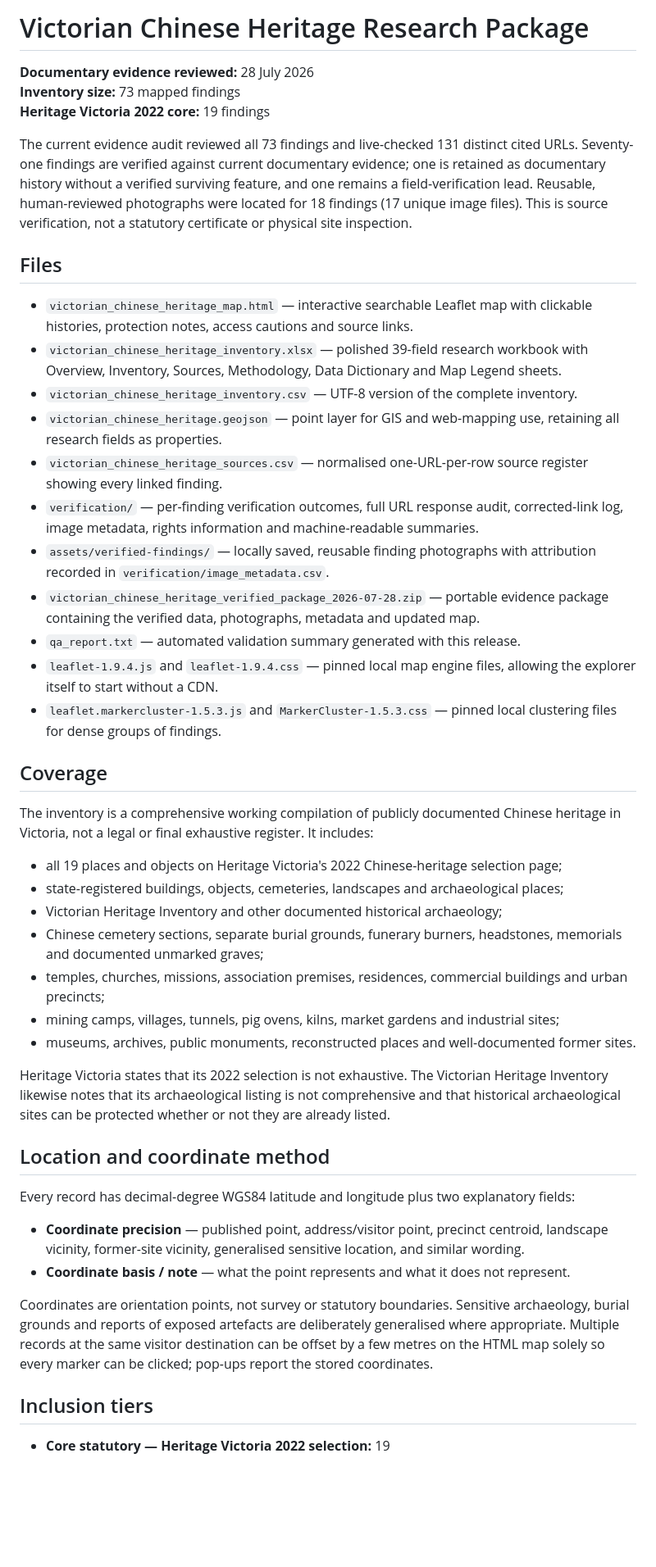
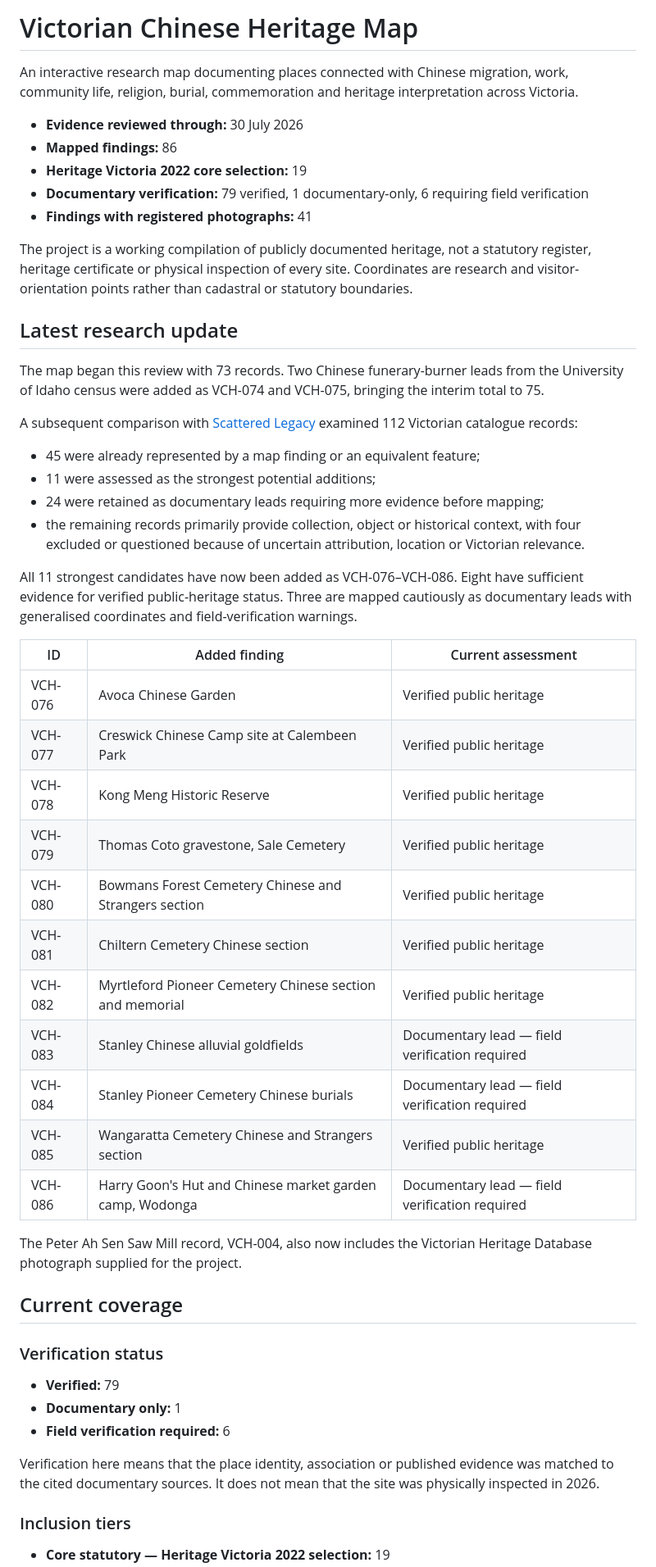
Before and after one commit to saturnjay/victorian_chinese_heritage, a Markdown page: README.md, the part around one of its changes. Shown at 82% size. Drawn GitHub-style; blank space fills up the shorter version.

```diff
--- a/README.md
+++ b/README.md
@@ -1,48 +1,54 @@
-# Victorian Chinese Heritage Research Package
+# Victorian Chinese Heritage Map
 
-**Documentary evidence reviewed:** 28 July 2026
-**Inventory size:** 73 mapped findings
-**Heritage Victoria 2022 core:** 19 findings
+An interactive research map documenting places connected with Chinese migration, work, community life, religion, burial, commemoration and heritage interpretation across Victoria.
 
-The current evidence audit reviewed all 73 findings and live-checked 131 distinct cited URLs. Seventy-one findings are verified against current documentary evidence; one is retained as documentary history without a verified surviving feature, and one remains a field-verification lead. Reusable, human-reviewed photographs were located for 18 findings (17 unique image files). This is source verification, not a statutory certificate or physical site inspection.
+- **Evidence reviewed through:** 30 July 2026
+- **Mapped findings:** 86
+- **Heritage Victoria 2022 core selection:** 19
+- **Documentary verification:** 79 verified, 1 documentary-only, 6 requiring field verification
+- **Findings with registered photographs:** 41
 
-## Files
+The project is a working compilation of publicly documented heritage, not a statutory register, heritage certificate or physical inspection of every site. Coordinates are research and visitor-orientation points rather than cadastral or statutory boundaries.
 
-- `victorian_chinese_heritage_map.html` — interactive searchable Leaflet map with clickable histories, protection notes, access cautions and source links.
-- `victorian_chinese_heritage_inventory.xlsx` — polished 39-field research workbook with Overview, Inventory, Sources, Methodology, Data Dictionary and Map Legend sheets.
-- `victorian_chinese_heritage_inventory.csv` — UTF-8 version of the complete inventory.
-- `victorian_chinese_heritage.geojson` — point layer for GIS and web-mapping use, retaining all research fields as properties.
-- `victorian_chinese_heritage_sources.csv` — normalised one-URL-per-row source register showing every linked finding.
-- `verification/` — per-finding verification outcomes, full URL response audit, corrected-link log, image metadata, rights information and machine-readable summaries.
-- `assets/verified-findings/` — locally saved, reusable finding photographs with attribution recorded in `verification/image_metadata.csv`.
-- `victorian_chinese_heritage_verified_package_2026-07-28.zip` — portable evidence package containing the verified data, photographs, metadata and updated map.
-- `qa_report.txt` — automated validation summary generated with this release.
-- `leaflet-1.9.4.js` and `leaflet-1.9.4.css` — pinned local map engine files, allowing the explorer itself to start without a CDN.
-- `leaflet.markercluster-1.5.3.js` and `MarkerCluster-1.5.3.css` — pinned local clustering files for dense groups of findings.
+## Latest research update
 
-## Coverage
+The map began this review with 73 records. Two Chinese funerary-burner leads from the University of Idaho census were added as VCH-074 and VCH-075, bringing the interim total to 75.
 
-The inventory is a comprehensive working compilation of publicly documented Chinese heritage in Victoria, not a legal or final exhaustive register. It includes:
+A subsequent comparison with [Scattered Legacy](https://www.scatteredlegacy.org.au) examined 112 Victorian catalogue records:
 
-- all 19 places and objects on Heritage Victoria's 2022 Chinese-heritage selection page;
-- state-registered buildings, objects, cemeteries, landscapes and archaeological places;
-- Victorian Heritage Inventory and other documented historical archaeology;
-- Chinese cemetery sections, separate burial grounds, funerary burners, headstones, memorials and documented unmarked graves;
-- temples, churches, missions, association premises, residences, commercial buildings and urban precincts;
-- mining camps, villages, tunnels, pig ovens, kilns, market gardens and industrial sites;
-- museums, archives, public monuments, reconstructed places and well-documented former sites.
+- 45 were already represented by a map finding or an equivalent feature;
+- 11 were assessed as the strongest potential additions;
+- 24 were retained as documentary leads requiring more evidence before mapping;
+- the remaining records primarily provide collection, object or historical context, with four excluded or questioned because of uncertain attribution, location or Victorian relevance.
 
-Heritage Victoria states that its 2022 selection is not exhaustive. The Victorian Heritage Inventory likewise notes that its archaeological listing is not comprehensive and that historical archaeological sites can be protected whether or not they are already listed.
+All 11 strongest candidates have now been added as VCH-076–VCH-086. Eight have sufficient evidence for verified public-heritage status. Three are mapped cautiously as documentary leads with generalised coordinates and field-verification warnings.
 
-## Location and coordinate method
+| ID | Added finding | Current assessment |
+|---|---|---|
+| VCH-076 | Avoca Chinese Garden | Verified public heritage |
+| VCH-077 | Creswick Chinese Camp site at Calembeen Park | Verified public heritage |
+| VCH-078 | Kong Meng Historic Reserve | Verified public heritage |
+| VCH-079 | Thomas Coto gravestone, Sale Cemetery | Verified public heritage |
+| VCH-080 | Bowmans Forest Cemetery Chinese and Strangers section | Verified public heritage |
+| VCH-081 | Chiltern Cemetery Chinese section | Verified public heritage |
+| VCH-082 | Myrtleford Pioneer Cemetery Chinese section and memorial | Verified public heritage |
+| VCH-083 | Stanley Chinese alluvial goldfields | Documentary lead — field verification required |
+| VCH-084 | Stanley Pioneer Cemetery Chinese burials | Documentary lead — field verification required |
+| VCH-085 | Wangaratta Cemetery Chinese and Strangers section | Verified public heritage |
+| VCH-086 | Harry Goon's Hut and Chinese market garden camp, Wodonga | Documentary lead — field verification required |
 
-Every record has decimal-degree WGS84 latitude and longitude plus two explanatory fields:
+The Peter Ah Sen Saw Mill record, VCH-004, also now includes the Victorian Heritage Database photograph supplied for the project.
 
-- **Coordinate precision** — published point, address/visitor point, precinct centroid, landscape vicinity, former-site vicinity, generalised sensitive location, and similar wording.
-- **Coordinate basis / note** — what the point represents and what it does not represent.
+## Current coverage
 
-Coordinates are orientation points, not survey or statutory boundaries. Sensitive archaeology, burial grounds and reports of exposed artefacts are deliberately generalised where appropriate. Multiple records at the same visitor destination can be offset by a few metres on the HTML map solely so every marker can be clicked; pop-ups report the stored coordinates.
+### Verification status
 
-## Inclusion tiers
+- **Verified:** 79
+- **Documentary only:** 1
+- **Field verification required:** 6
+
+Verification here means that the place identity, association or published evidence was matched to the cited documentary sources. It does not mean that the site was physically inspected in 2026.
+
+### Inclusion tiers
 
 - **Core statutory — Heritage Victoria 2022 selection:** 19
```
Also changed, not shown: other parts of README.md (+88 -38 lines).
